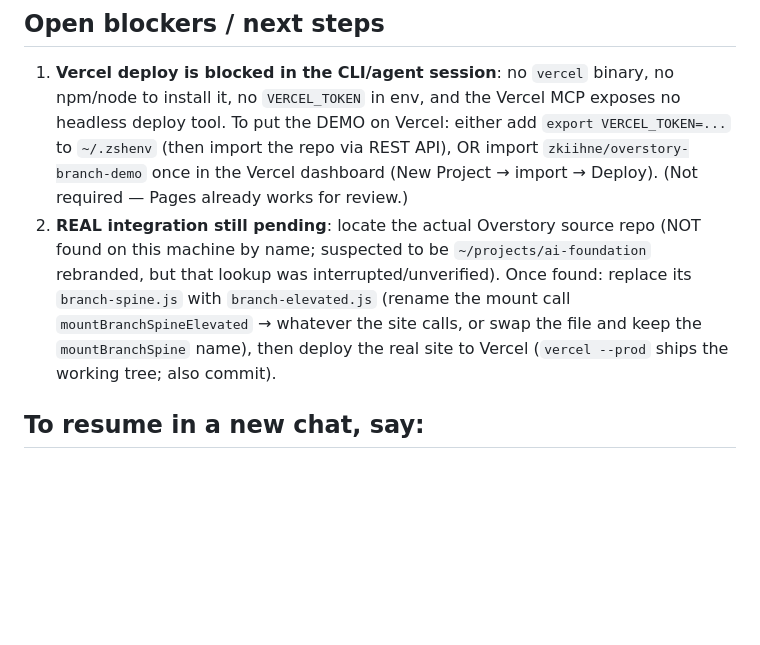
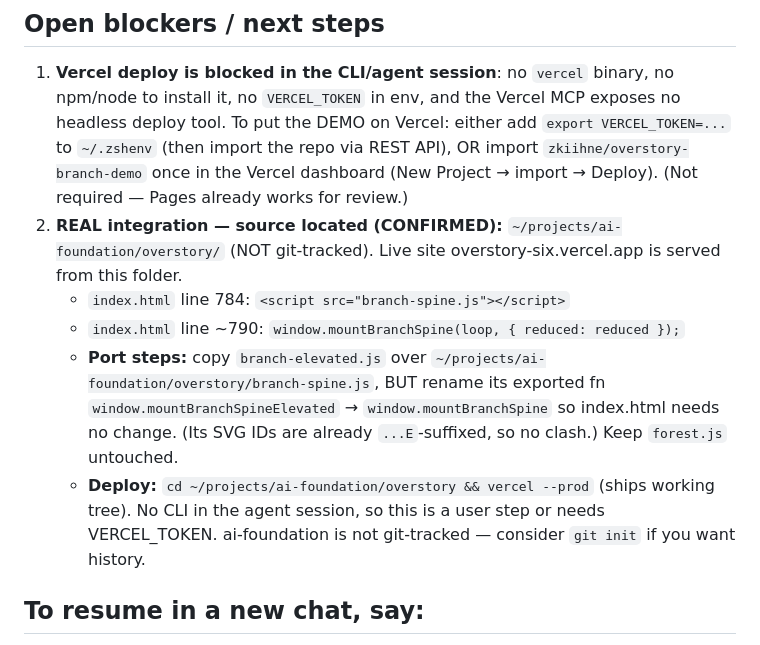
Before and after one commit to zkiihne/overstory-branch-demo, a Markdown page: HANDOFF.md, the part around the change. GitHub-like rendering; blank space fills up the shorter version.

Commit message:
HANDOFF: confirm Overstory source path + exact port/deploy steps
Co-Authored-By: Claude Opus 4.8 (1M context) <noreply@anthropic.com>

```diff
--- a/HANDOFF.md
+++ b/HANDOFF.md
@@ -46,11 +46,16 @@ one leaf per step (5 steps: Sit → Diagnose → Build → Hand off → Leave).
    either add `export VERCEL_TOKEN=...` to `~/.zshenv` (then import the repo via REST API), OR import
    `zkiihne/overstory-branch-demo` once in the Vercel dashboard (New Project → import → Deploy).
    (Not required — Pages already works for review.)
-2. **REAL integration still pending**: locate the actual Overstory source repo (NOT found on this machine
-   by name; suspected to be `~/projects/ai-foundation` rebranded, but that lookup was interrupted/unverified).
-   Once found: replace its `branch-spine.js` with `branch-elevated.js` (rename the mount call
-   `mountBranchSpineElevated` → whatever the site calls, or swap the file and keep the `mountBranchSpine`
-   name), then deploy the real site to Vercel (`vercel --prod` ships the working tree; also commit).
+2. **REAL integration — source located (CONFIRMED):** `~/projects/ai-foundation/overstory/`
+   (NOT git-tracked). Live site overstory-six.vercel.app is served from this folder.
+   - `index.html` line 784: `<script src="branch-spine.js"></script>`
+   - `index.html` line ~790: `window.mountBranchSpine(loop, { reduced: reduced });`
+   - **Port steps:** copy `branch-elevated.js` over `~/projects/ai-foundation/overstory/branch-spine.js`,
+     BUT rename its exported fn `window.mountBranchSpineElevated` → `window.mountBranchSpine` so index.html
+     needs no change. (Its SVG IDs are already `...E`-suffixed, so no clash.) Keep `forest.js` untouched.
+   - **Deploy:** `cd ~/projects/ai-foundation/overstory && vercel --prod` (ships working tree). No CLI in the
+     agent session, so this is a user step or needs VERCEL_TOKEN. ai-foundation is not git-tracked — consider
+     `git init` if you want history.
 
 ## To resume in a new chat, say:
 "Continue the Overstory branch redo — read HANDOFF.md in the overstory-branch-demo repo. Elevated GSAP is
```
